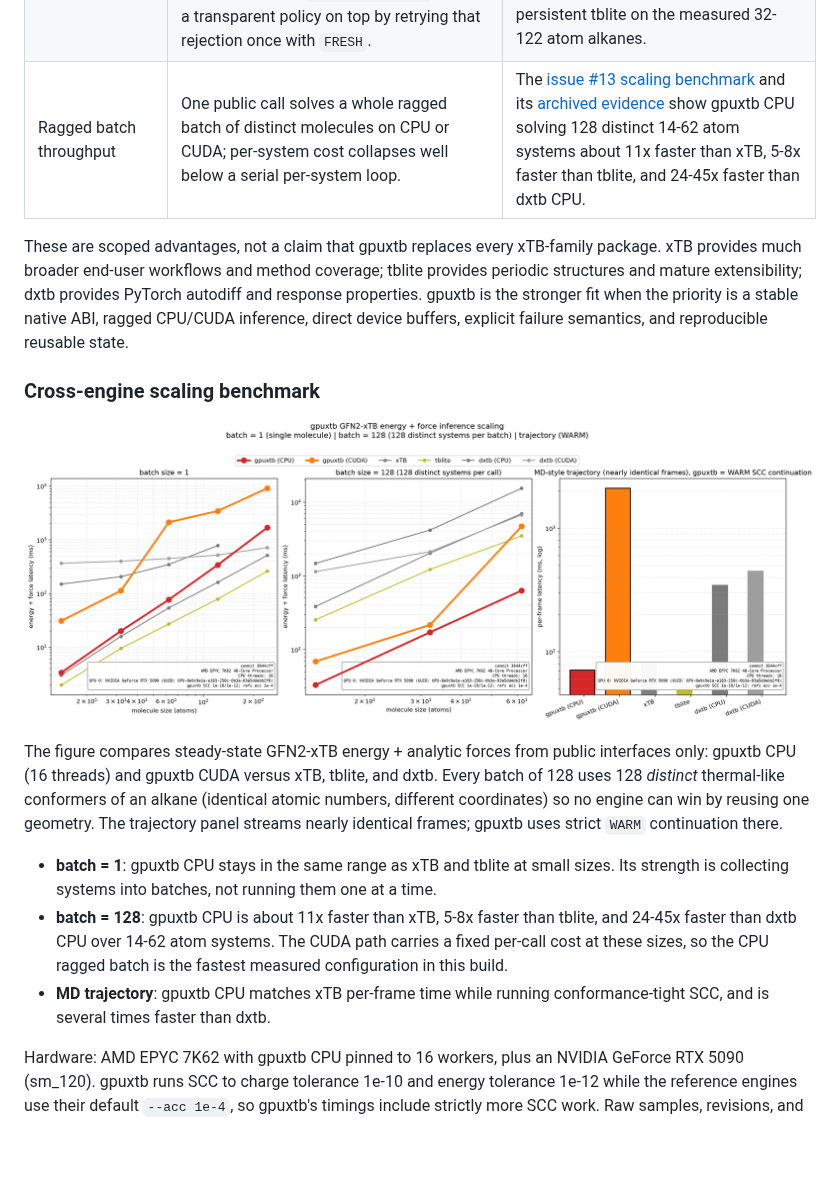
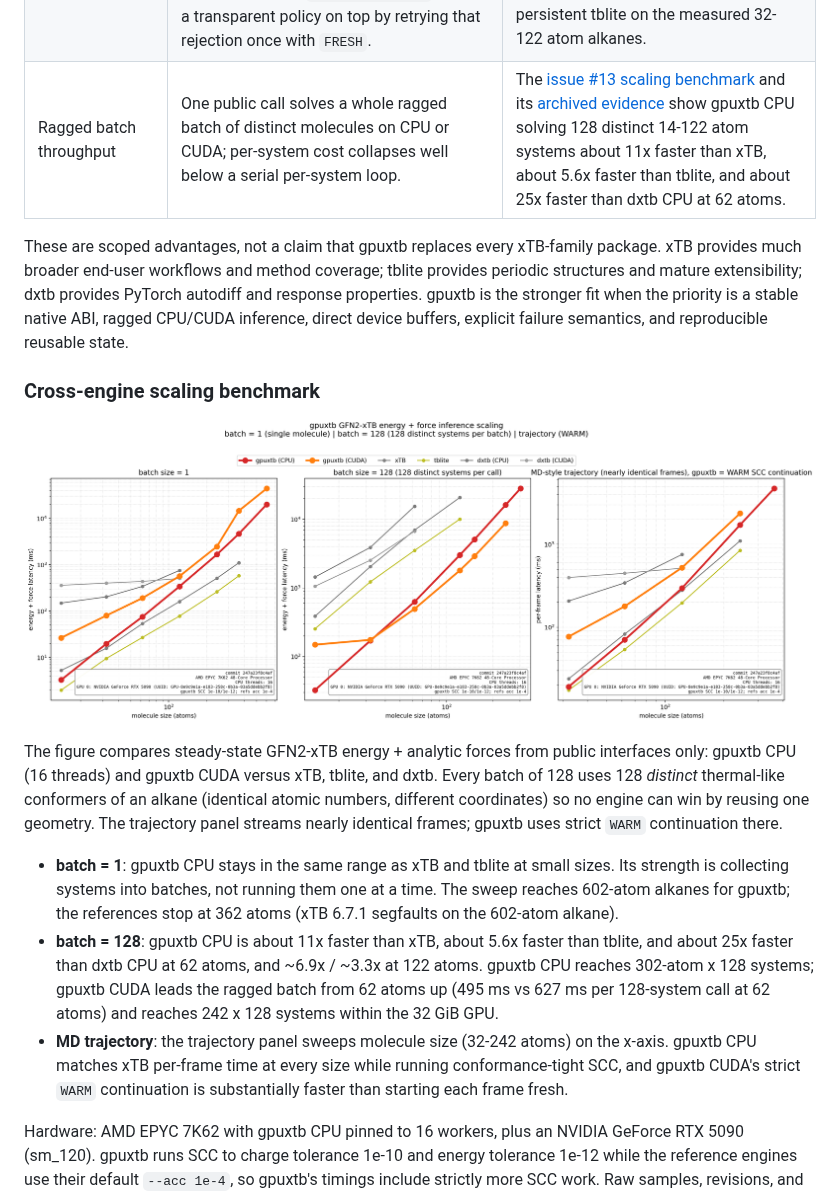
Before and after one commit to jinzhezenggroup/xtbloom, a Markdown page: docs/user-guide/index.md, the part around the change. Rendered like a GitHub page; pictures changed too: docs/assets/natoms_cross_engine.png; blank space fills up the shorter version.

```diff
--- a/docs/user-guide/index.md
+++ b/docs/user-guide/index.md
@@ -18,7 +18,7 @@ not expectations that callers must reconstruct from implementation details.
 | Temperature-unit safety | The high-level Python API accepts kelvin and converts explicitly to the native `k_B T` Hartree scale. | tblite [#73](https://github.com/tblite/tblite/issues/73) records a real `temperature=300` mistake that meant `300 Eh` and changed an energy from about `-31.716 Eh` to `-31158.785 Eh`. gpuxtb keeps atomic units in the C ABI while making the Python boundary unit explicit. |
 | Reproducible work partitioning | For a fixed backend and configuration, explicit CPU thread counts, repeated fresh calls, and automatic batch slicing are tested for bit-identical results. | xTB [#999](https://github.com/grimme-lab/xtb/issues/999) records thread-count-dependent optimized structures; version 6.7.1 greatly reduced the effect but still reported small differences. gpuxtb's narrower guarantee is enforced by [native thread](../../tests/cpu_public_inference_test.cpp) and [Python batch-slicing](../../python/tests/test_auto_batch.py) tests. |
 | Strict electronic reuse | Native `WARM` consumes only a fully converged compatible checkpoint. A first call or identity mismatch fails atomically and never silently falls back to `FRESH`; high-level Python `warm_start=True` builds a transparent policy on top by retrying that rejection once with `FRESH`. | The [issue #168 evidence](../../benchmarks/evidence/issue-168/2026-08-06-epyc7k62/README.md) covers 360 correctness-qualified samples: 17-18 SCC iterations fell to 2, gpuxtb WARM was 3.09x-4.76x faster than gpuxtb FRESH and 1.09x-1.54x faster than persistent tblite on the measured 32-122 atom alkanes. |
-| Ragged batch throughput | One public call solves a whole ragged batch of distinct molecules on CPU or CUDA; per-system cost collapses well below a serial per-system loop. | The [issue #13 scaling benchmark](index.md#cross-engine-scaling-benchmark) and its [archived evidence](../../benchmarks/evidence/issue-13/2026-08-08-node3/README.md) show gpuxtb CPU solving 128 distinct 14-62 atom systems about 11x faster than xTB, 5-8x faster than tblite, and 24-45x faster than dxtb CPU. |
+| Ragged batch throughput | One public call solves a whole ragged batch of distinct molecules on CPU or CUDA; per-system cost collapses well below a serial per-system loop. | The [issue #13 scaling benchmark](index.md#cross-engine-scaling-benchmark) and its [archived evidence](../../benchmarks/evidence/issue-13/2026-08-08-node3/README.md) show gpuxtb CPU solving 128 distinct 14-122 atom systems about 11x faster than xTB, about 5.6x faster than tblite, and about 25x faster than dxtb CPU at 62 atoms. |
 
 These are scoped advantages, not a claim that gpuxtb replaces every xTB-family
 package. xTB provides much broader end-user workflows and method coverage;
@@ -40,13 +40,17 @@ gpuxtb uses strict `WARM` continuation there.
 
 - **batch = 1**: gpuxtb CPU stays in the same range as xTB and tblite at small
   sizes. Its strength is collecting systems into batches, not running them one
-  at a time.
-- **batch = 128**: gpuxtb CPU is about 11x faster than xTB, 5-8x faster than
-  tblite, and 24-45x faster than dxtb CPU over 14-62 atom systems. The CUDA
-  path carries a fixed per-call cost at these sizes, so the CPU ragged batch is
-  the fastest measured configuration in this build.
-- **MD trajectory**: gpuxtb CPU matches xTB per-frame time while running
-  conformance-tight SCC, and is several times faster than dxtb.
+  at a time. The sweep reaches 602-atom alkanes for gpuxtb; the references stop
+  at 362 atoms (xTB 6.7.1 segfaults on the 602-atom alkane).
+- **batch = 128**: gpuxtb CPU is about 11x faster than xTB, about 5.6x faster
+  than tblite, and about 25x faster than dxtb CPU at 62 atoms, and ~6.9x / ~3.3x
+  at 122 atoms. gpuxtb CPU reaches 302-atom x 128 systems; gpuxtb CUDA leads
+  the ragged batch from 62 atoms up (495 ms vs 627 ms per 128-system call at 62
+  atoms) and reaches 242 x 128 systems within the 32 GiB GPU.
+- **MD trajectory**: the trajectory panel sweeps molecule size (32-242 atoms)
+  on the x-axis. gpuxtb CPU matches xTB per-frame time at every size while
+  running conformance-tight SCC, and gpuxtb CUDA's strict `WARM` continuation
+  is substantially faster than starting each frame fresh.
 
 Hardware: AMD EPYC 7K62 with gpuxtb CPU pinned to 16 workers, plus an NVIDIA
 GeForce RTX 5090 (sm_120). gpuxtb runs SCC to charge tolerance 1e-10 and energy
```
Also changed, not shown: README.md (+22 -15 lines), benchmarks/README.md (+3 -1 lines), 15 other files.
